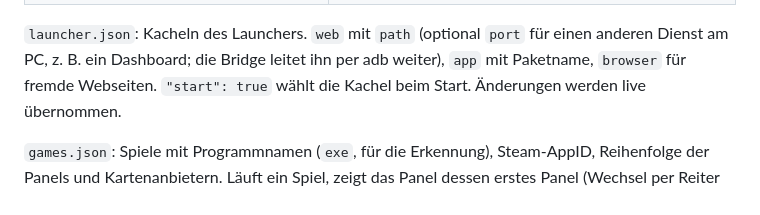
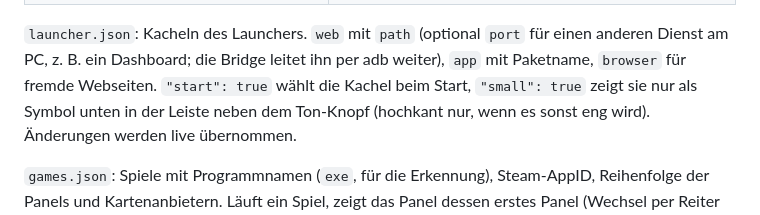
Before and after one commit to Naetschie/tablet-deck, a Markdown page: README.md, the part around the change. GitHub-like rendering.

```diff
--- a/README.md
+++ b/README.md
@@ -56,7 +56,8 @@ Hubs (Origin-Prüfung, CSP) dürfen Eingaben senden.
 
 `launcher.json`: Kacheln des Launchers. `web` mit `path` (optional `port` für einen anderen Dienst am PC,
 z. B. ein Dashboard; die Bridge leitet ihn per adb weiter), `app` mit Paketname, `browser` für
-fremde Webseiten. `"start": true` wählt die Kachel beim Start.
+fremde Webseiten. `"start": true` wählt die Kachel beim Start, `"small": true` zeigt sie nur als
+Symbol unten in der Leiste neben dem Ton-Knopf (hochkant nur, wenn es sonst eng wird).
 Änderungen werden live übernommen.
 
 `games.json`: Spiele mit Programmnamen (`exe`, für die Erkennung), Steam-AppID, Reihenfolge der Panels
```
Also changed, not shown: CHANGELOG.md (+5 -0 lines), docs/guide.md (+9 -3 lines), docs/bilder/tablet-ton.png, docs/bilder/tablet-touchpad.png, 2 other files.
